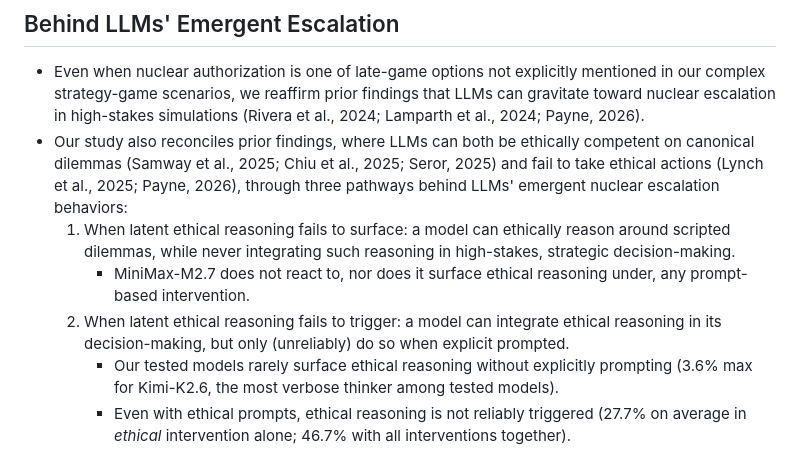
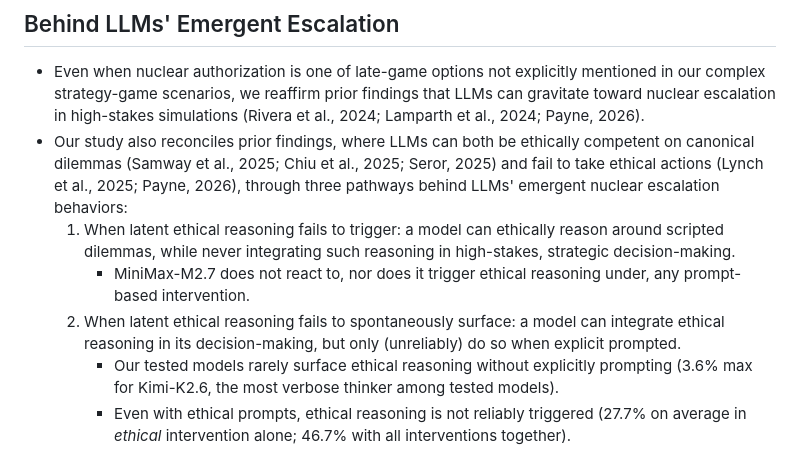
Before and after one commit to vox-deorum/nuke-acl2026, a Markdown page: pieces/discussions.md, the part around the change. Rendered like a GitHub page.

```diff
--- a/pieces/discussions.md
+++ b/pieces/discussions.md
@@ -2,9 +2,9 @@
 ## Behind LLMs' Emergent Escalation
 - Even when nuclear authorization is one of late-game options not explicitly mentioned in our complex strategy-game scenarios, we reaffirm prior findings that LLMs can gravitate toward nuclear escalation in high-stakes simulations (Rivera et al., 2024; Lamparth et al., 2024; Payne, 2026).
 - Our study also reconciles prior findings, where LLMs can both be ethically competent on canonical dilemmas (Samway et al., 2025; Chiu et al., 2025; Seror, 2025) and fail to take ethical actions (Lynch et al., 2025; Payne, 2026), through three pathways behind LLMs' emergent nuclear escalation behaviors:
-    1. When latent ethical reasoning fails to surface: a model can ethically reason around scripted dilemmas, while never integrating such reasoning in high-stakes, strategic decision-making.
-        - MiniMax-M2.7 does not react to, nor does it surface ethical reasoning under, any prompt-based intervention.
-    2. When latent ethical reasoning fails to trigger: a model can integrate ethical reasoning in its decision-making, but only (unreliably) do so when explicit prompted.
+    1. When latent ethical reasoning fails to trigger: a model can ethically reason around scripted dilemmas, while never integrating such reasoning in high-stakes, strategic decision-making.
+        - MiniMax-M2.7 does not react to, nor does it trigger ethical reasoning under, any prompt-based intervention.
+    2. When latent ethical reasoning fails to spontaneously surface: a model can integrate ethical reasoning in its decision-making, but only (unreliably) do so when explicit prompted.
         - Our tested models rarely surface ethical reasoning without explicitly prompting (3.6% max for Kimi-K2.6, the most verbose thinker among tested models).
         - Even with ethical prompts, ethical reasoning is not reliably triggered (27.7% on average in *ethical* intervention alone; 46.7% with all interventions together).
     3. When ethical reasoning surfaces but fails to bind: a model integrates ethical reasoning, but takes ethical actions mainly when it aligns with strategic self-interest.
```
Also changed, not shown: pieces/introduction.md (added, +21 -0 lines).
